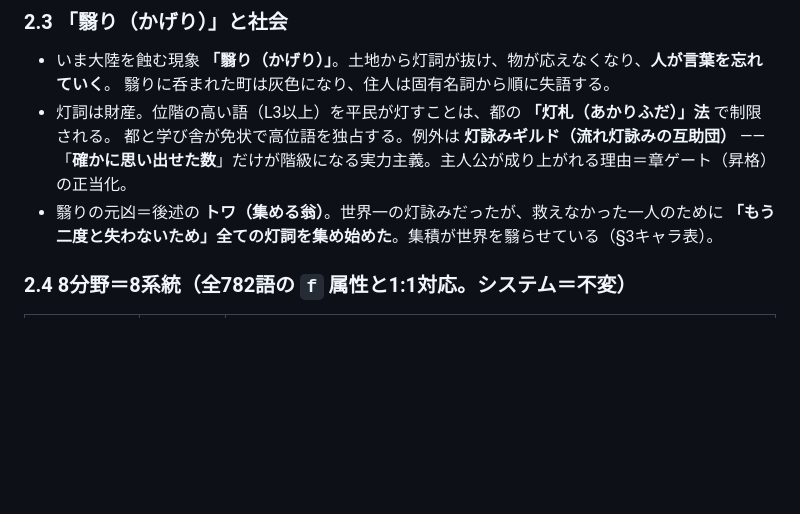
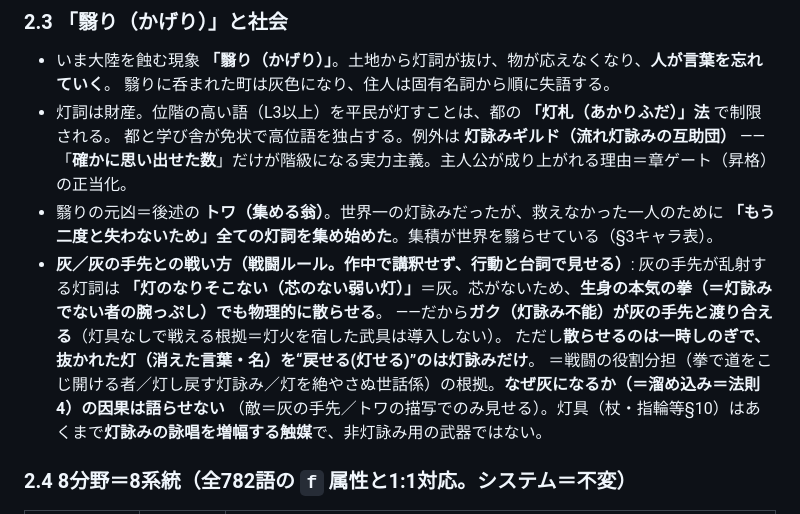
Before and after one commit to sousou1/english_game, a Markdown page: docs/drafts/arc-plot.md, the part around the change. Drawn GitHub-style; blank space fills up the shorter version.

Commit message:
arc-plot §2.3: 灰/灰の手先との戦闘ルールを正典化(ユーザー承認)
ch2 c02_050で確定した方針(a)を正典に明文化:
灰=「灯のなりそこない(芯のない弱い灯)」=生身の拳でも散らせる(ガクが灯具なしで戦える根拠/
灯火を宿した武具は導入しない)。ただし散らすのは一時しのぎで、消えた灯を戻せるのは灯詠みだけ
=戦闘の役割分担(拳/灯し戻す/灯を絶やさぬ)の根拠。法則4の因果は語らせず敵描写で見せる。

Co-Authored-By: Claude Opus 4.8 (1M context) <noreply@anthropic.com>

```diff
--- a/docs/drafts/arc-plot.md
+++ b/docs/drafts/arc-plot.md
@@ -59,6 +59,12 @@
   「**確かに思い出せた数**」だけが階級になる実力主義。主人公が成り上がれる理由＝章ゲート（昇格）の正当化。
 - 翳りの元凶＝後述の **トワ（集める翁）**。世界一の灯詠みだったが、救えなかった一人のために
   **「もう二度と失わないため」全ての灯詞を集め始めた**。集積が世界を翳らせている（§3キャラ表）。
+- **灰／灰の手先との戦い方（戦闘ルール。作中で講釈せず、行動と台詞で見せる）**: 灰の手先が乱射する灯詞は
+  **「灯のなりそこない（芯のない弱い灯）」**＝灰。芯がないため、**生身の本気の拳（＝灯詠みでない者の腕っぷし）でも物理的に散らせる**。
+  ——だから**ガク（灯詠み不能）が灰の手先と渡り合える**（灯具なしで戦える根拠＝灯火を宿した武具は導入しない）。
+  ただし**散らせるのは一時しのぎで、抜かれた灯（消えた言葉・名）を“戻せる(灯せる)”のは灯詠みだけ**。
+  ＝戦闘の役割分担（拳で道をこじ開ける者／灯し戻す灯詠み／灯を絶やさぬ世話係）の根拠。**なぜ灰になるか（＝溜め込み＝法則4）の因果は語らせない**
+  （敵＝灰の手先／トワの描写でのみ見せる）。灯具（杖・指輪等§10）はあくまで**灯詠みの詠唱を増幅する触媒**で、非灯詠み用の武器ではない。
 
 ### 2.4 8分野＝8系統（全782語の `f` 属性と1:1対応。システム＝不変）
 | 分野(データ) | 系統 | 役割 |
```
